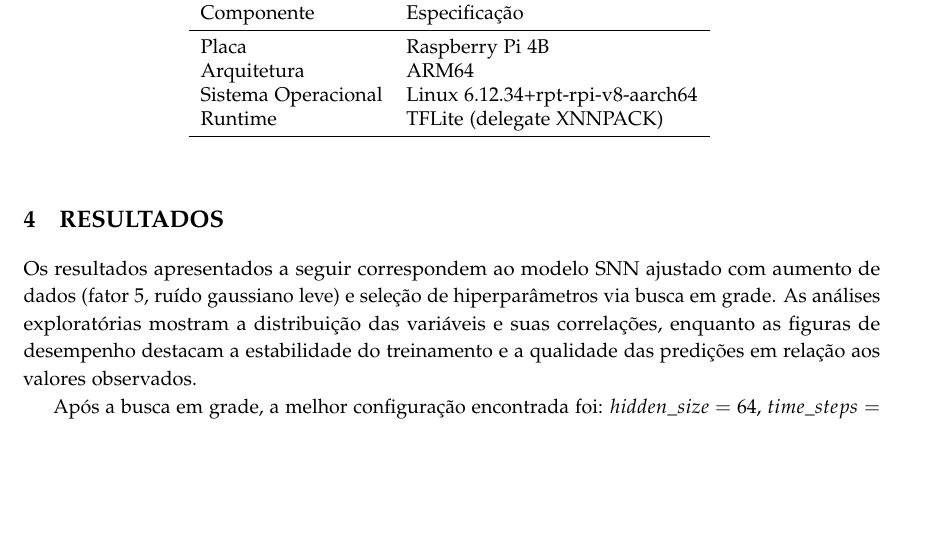
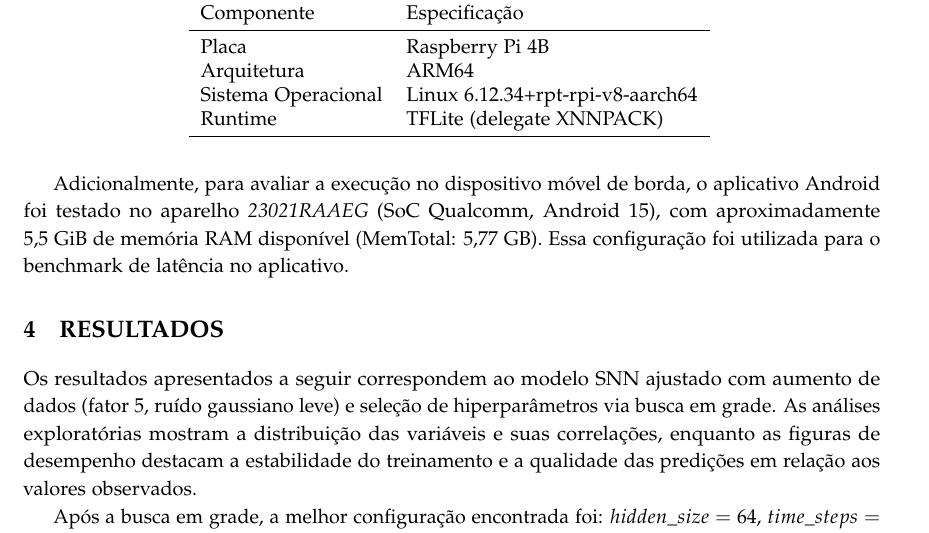
Before and after one commit to assuncaofelipe/artigo-poluicao-agua, a LaTeX paper (artigo/main.tex, which reads artigo/methods.tex): part of page 9 of 19, cut so that both start at the same text, the shorter picture padded with empty space. Compiled offline with pdfLaTeX.

Commit message:
Add Android device specs for benchmark

```diff
--- a/artigo/methods.tex
+++ b/artigo/methods.tex
@@ -186,6 +186,11 @@ Runtime & TFLite (delegate XNNPACK) \\
 \label{tab:hardware_rpi}
 \end{table}
 
+Adicionalmente, para avaliar a execução no dispositivo móvel de borda, o aplicativo Android
+foi testado no aparelho \textit{23021RAAEG} (SoC Qualcomm, Android 15), com aproximadamente
+5{,}5~GiB de memória RAM disponível (MemTotal: 5{,}77~GB). Essa configuração foi utilizada
+para o benchmark de latência no aplicativo.
+
 \begin{figure}[ht!]
 	\centering
 	\includegraphics[width=0.85\textwidth]{./figuras/map_points_osm_21S.png}
```
